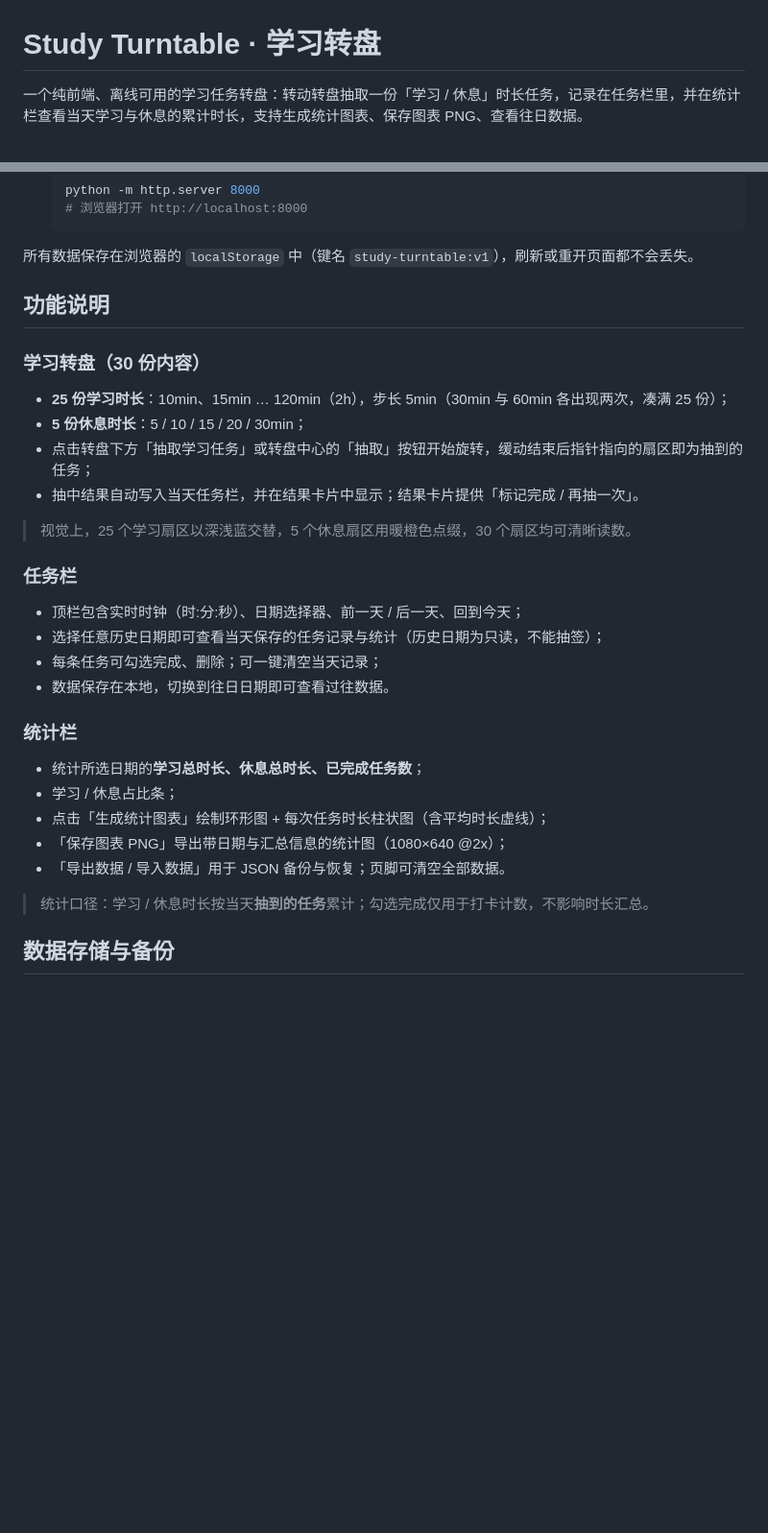
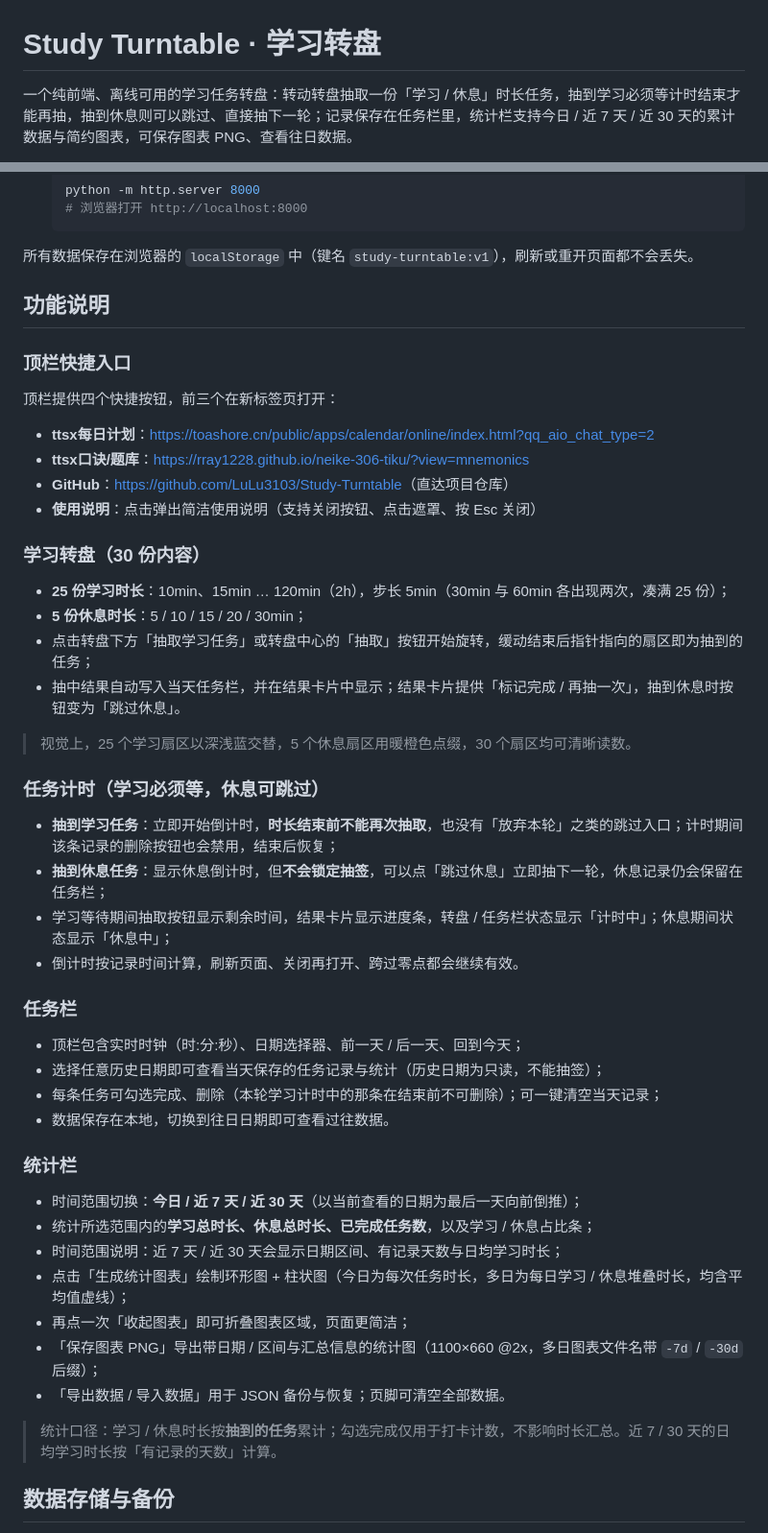
Before and after one commit to LuLu3103/Study-Turntable, a Markdown page: README.md, 2 parts joined by grey strips. Shown at 96% size. Rendered like a GitHub page; blank space fills up the shorter version.

Commit message:
修改说明文件

```diff
--- a/README.md
+++ b/README.md
@@ -1,4 +1,4 @@
 # Study Turntable · 学习转盘
 
-一个纯前端、离线可用的学习任务转盘：转动转盘抽取一份「学习 / 休息」时长任务，记录在任务栏里，并在统计栏查看当天学习与休息的累计时长，支持生成统计图表、保存图表 PNG、查看往日数据。
+一个纯前端、离线可用的学习任务转盘：转动转盘抽取一份「学习 / 休息」时长任务，抽到学习必须等计时结束才能再抽，抽到休息则可以跳过、直接抽下一轮；记录保存在任务栏里，统计栏支持今日 / 近 7 天 / 近 30 天的累计数据与简约图表，可保存图表 PNG、查看往日数据。
 
@@ -20,31 +20,49 @@
 
 ## 功能说明
 
+### 顶栏快捷入口
+
+顶栏提供四个快捷按钮，前三个在新标签页打开：
+
+- **ttsx每日计划**：<https://toashore.cn/public/apps/calendar/online/index.html?qq_aio_chat_type=2>
+- **ttsx口诀/题库**：<https://rray1228.github.io/neike-306-tiku/?view=mnemonics>
+- **GitHub**：<https://github.com/LuLu3103/Study-Turntable>（直达项目仓库）
+- **使用说明**：点击弹出简洁使用说明（支持关闭按钮、点击遮罩、按 Esc 关闭）
+
 ### 学习转盘（30 份内容）
 
 - **25 份学习时长**：10min、15min … 120min（2h），步长 5min（30min 与 60min 各出现两次，凑满 25 份）；
 - **5 份休息时长**：5 / 10 / 15 / 20 / 30min；
 - 点击转盘下方「抽取学习任务」或转盘中心的「抽取」按钮开始旋转，缓动结束后指针指向的扇区即为抽到的任务；
-- 抽中结果自动写入当天任务栏，并在结果卡片中显示；结果卡片提供「标记完成 / 再抽一次」。
+- 抽中结果自动写入当天任务栏，并在结果卡片中显示；结果卡片提供「标记完成 / 再抽一次」，抽到休息时按钮变为「跳过休息」。
 
 > 视觉上，25 个学习扇区以深浅蓝交替，5 个休息扇区用暖橙色点缀，30 个扇区均可清晰读数。
+
+### 任务计时（学习必须等，休息可跳过）
+
+- **抽到学习任务**：立即开始倒计时，**时长结束前不能再次抽取**，也没有「放弃本轮」之类的跳过入口；计时期间该条记录的删除按钮也会禁用，结束后恢复；
+- **抽到休息任务**：显示休息倒计时，但**不会锁定抽签**，可以点「跳过休息」立即抽下一轮，休息记录仍会保留在任务栏；
+- 学习等待期间抽取按钮显示剩余时间，结果卡片显示进度条，转盘 / 任务栏状态显示「计时中」；休息期间状态显示「休息中」；
+- 倒计时按记录时间计算，刷新页面、关闭再打开、跨过零点都会继续有效。
 
 ### 任务栏
 
 - 顶栏包含实时时钟（时:分:秒）、日期选择器、前一天 / 后一天、回到今天；
 - 选择任意历史日期即可查看当天保存的任务记录与统计（历史日期为只读，不能抽签）；
-- 每条任务可勾选完成、删除；可一键清空当天记录；
+- 每条任务可勾选完成、删除（本轮学习计时中的那条在结束前不可删除）；可一键清空当天记录；
 - 数据保存在本地，切换到往日日期即可查看过往数据。
 
 ### 统计栏
 
-- 统计所选日期的**学习总时长、休息总时长、已完成任务数**；
-- 学习 / 休息占比条；
-- 点击「生成统计图表」绘制环形图 + 每次任务时长柱状图（含平均时长虚线）；
-- 「保存图表 PNG」导出带日期与汇总信息的统计图（1080×640 @2x）；
+- 时间范围切换：**今日 / 近 7 天 / 近 30 天**（以当前查看的日期为最后一天向前倒推）；
+- 统计所选范围内的**学习总时长、休息总时长、已完成任务数**，以及学习 / 休息占比条；
+- 时间范围说明：近 7 天 / 近 30 天会显示日期区间、有记录天数与日均学习时长；
+- 点击「生成统计图表」绘制环形图 + 柱状图（今日为每次任务时长，多日为每日学习 / 休息堆叠时长，均含平均值虚线）；
+- 再点一次「收起图表」即可折叠图表区域，页面更简洁；
+- 「保存图表 PNG」导出带日期 / 区间与汇总信息的统计图（1100×660 @2x，多日图表文件名带 `-7d` / `-30d` 后缀）；
 - 「导出数据 / 导入数据」用于 JSON 备份与恢复；页脚可清空全部数据。
 
-> 统计口径：学习 / 休息时长按当天**抽到的任务**累计；勾选完成仅用于打卡计数，不影响时长汇总。
+> 统计口径：学习 / 休息时长按**抽到的任务**累计；勾选完成仅用于打卡计数，不影响时长汇总。近 7 / 30 天的日均学习时长按「有记录的天数」计算。
 
 ## 数据存储与备份
 
```
Also changed, not shown: other parts of README.md (+16 -5 lines).
